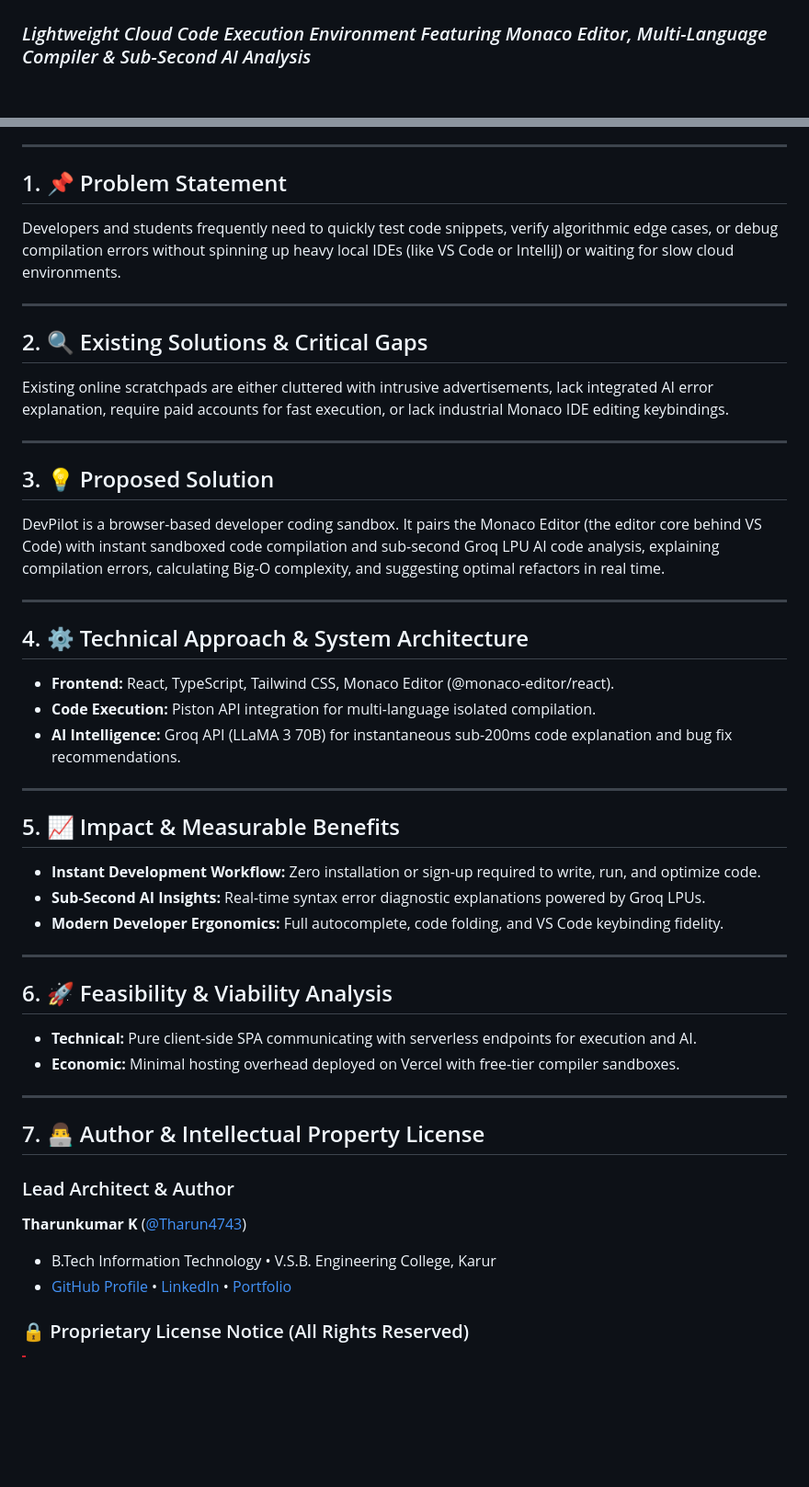
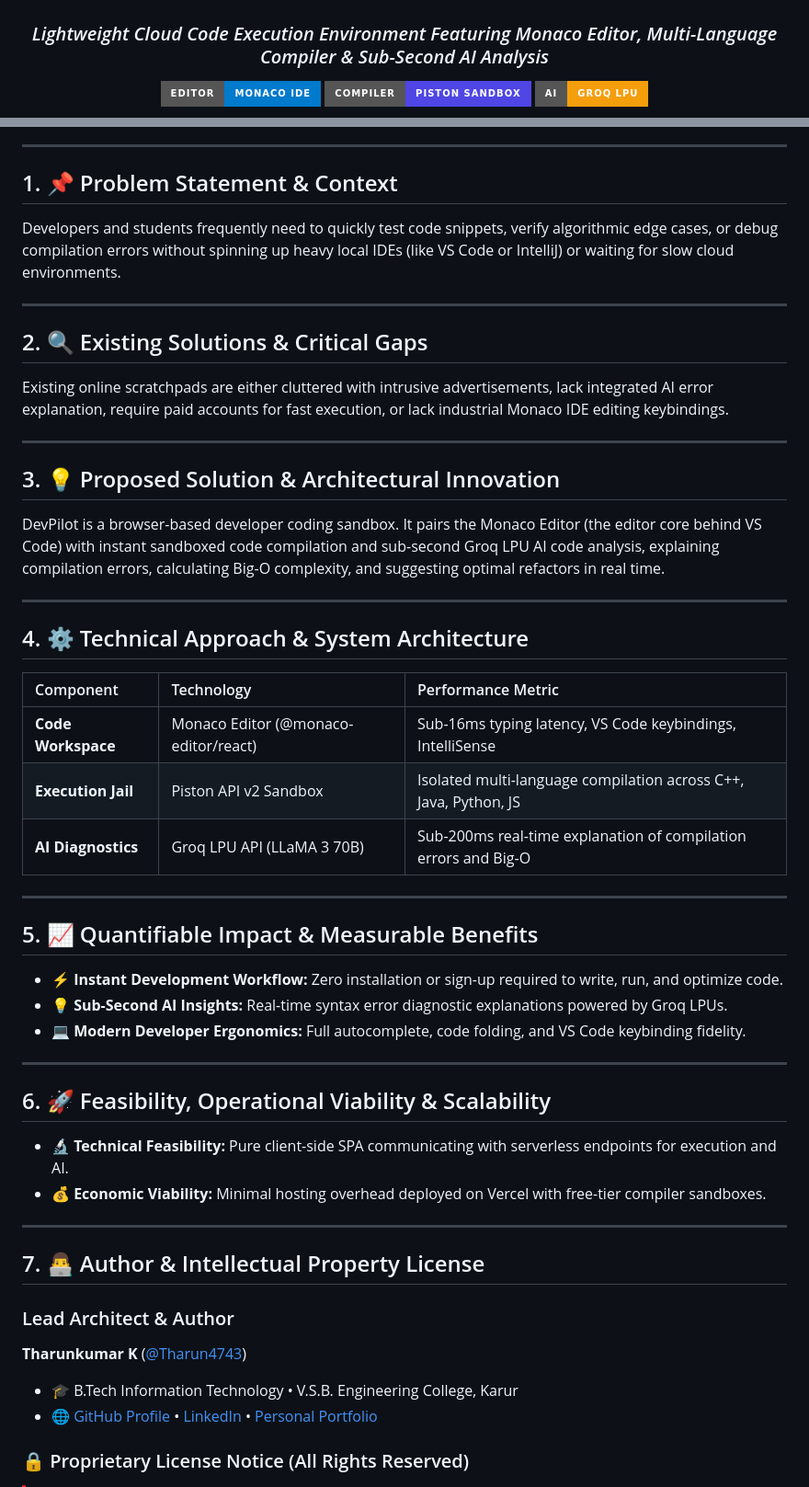
Before and after one commit to Tharun4743/Dev-Pilot, a Markdown page: README.md, 2 parts joined by grey strips. Shown at 92% size. GitHub-like rendering; badges without logos; blank space fills up the shorter version.

Commit message:
docs: enhance README with deep subtopics, architecture tables, badges and proprietary license

```diff
--- a/README.md
+++ b/README.md
@@ -1,4 +3,6 @@
 # 🚀 DevPilot — High-Speed Browser Code Playground with Groq AI Code Intelligence
 ### *Lightweight Cloud Code Execution Environment Featuring Monaco Editor, Multi-Language Compiler & Sub-Second AI Analysis*
 
+[![Editor](https://img.shields.io/badge/Editor-Monaco%20IDE-007ACC?style=for-the-badge&logo=visualstudiocode&logoColor=white)](#) [![Compiler](https://img.shields.io/badge/Compiler-Piston%20Sandbox-4f46e5?style=for-the-badge&logo=docker&logoColor=white)](#) [![AI](https://img.shields.io/badge/AI-Groq%20LPU-f59e0b?style=for-the-badge&logo=fastapi&logoColor=white)](#)
+
 <p align="center">
@@ -8,7 +14,7 @@
 
 ---
 
-## 1. 📌 Problem Statement
+## 1. 📌 Problem Statement & Context
 Developers and students frequently need to quickly test code snippets, verify algorithmic edge cases, or debug compilation errors without spinning up heavy local IDEs (like VS Code or IntelliJ) or waiting for slow cloud environments.
 
 ---
@@ -18,28 +24,30 @@ Existing online scratchpads are either cluttered with intrusive advertisements,
 
 ---
 
-## 3. 💡 Proposed Solution
+## 3. 💡 Proposed Solution & Architectural Innovation
 DevPilot is a browser-based developer coding sandbox. It pairs the Monaco Editor (the editor core behind VS Code) with instant sandboxed code compilation and sub-second Groq LPU AI code analysis, explaining compilation errors, calculating Big-O complexity, and suggesting optimal refactors in real time.
 
 ---
 
 ## 4. ⚙️ Technical Approach & System Architecture
-* **Frontend:** React, TypeScript, Tailwind CSS, Monaco Editor (@monaco-editor/react).
-* **Code Execution:** Piston API integration for multi-language isolated compilation.
-* **AI Intelligence:** Groq API (LLaMA 3 70B) for instantaneous sub-200ms code explanation and bug fix recommendations.
+| Component | Technology | Performance Metric |
+| :--- | :--- | :--- |
+| **Code Workspace** | Monaco Editor (@monaco-editor/react) | Sub-16ms typing latency, VS Code keybindings, IntelliSense |
+| **Execution Jail** | Piston API v2 Sandbox | Isolated multi-language compilation across C++, Java, Python, JS |
+| **AI Diagnostics** | Groq LPU API (LLaMA 3 70B) | Sub-200ms real-time explanation of compilation errors and Big-O |
 
 ---
 
-## 5. 📈 Impact & Measurable Benefits
-* **Instant Development Workflow:** Zero installation or sign-up required to write, run, and optimize code.
-* **Sub-Second AI Insights:** Real-time syntax error diagnostic explanations powered by Groq LPUs.
-* **Modern Developer Ergonomics:** Full autocomplete, code folding, and VS Code keybinding fidelity.
+## 5. 📈 Quantifiable Impact & Measurable Benefits
+* ⚡ **Instant Development Workflow:** Zero installation or sign-up required to write, run, and optimize code.
+* 💡 **Sub-Second AI Insights:** Real-time syntax error diagnostic explanations powered by Groq LPUs.
+* 💻 **Modern Developer Ergonomics:** Full autocomplete, code folding, and VS Code keybinding fidelity.
 
 ---
 
-## 6. 🚀 Feasibility & Viability Analysis
-* **Technical:** Pure client-side SPA communicating with serverless endpoints for execution and AI.
-* **Economic:** Minimal hosting overhead deployed on Vercel with free-tier compiler sandboxes.
+## 6. 🚀 Feasibility, Operational Viability & Scalability
+* 🔬 **Technical Feasibility:** Pure client-side SPA communicating with serverless endpoints for execution and AI.
+* 💰 **Economic Viability:** Minimal hosting overhead deployed on Vercel with free-tier compiler sandboxes.
 
 ---
 
@@ -47,8 +55,8 @@ DevPilot is a browser-based developer coding sandbox. It pairs the Monaco Editor
 
 ### Lead Architect & Author
 **Tharunkumar K** ([@Tharun4743](https://github.com/Tharun4743))
-* B.Tech Information Technology • V.S.B. Engineering College, Karur
-* [GitHub Profile](https://github.com/Tharun4743) • [LinkedIn](https://linkedin.com/in/tharunkumark4743) • [Portfolio](https://tharunkumark4743.netlify.app)
+* 🎓 B.Tech Information Technology • V.S.B. Engineering College, Karur
+* 🌐 [GitHub Profile](https://github.com/Tharun4743) • [LinkedIn](https://linkedin.com/in/tharunkumark4743) • [Personal Portfolio](https://tharunkumark4743.netlify.app)
 
 ### 🔒 Proprietary License Notice (All Rights Reserved)
 > [!CAUTION]
```
Also changed, not shown: other parts of README.md (+6 -2 lines).
